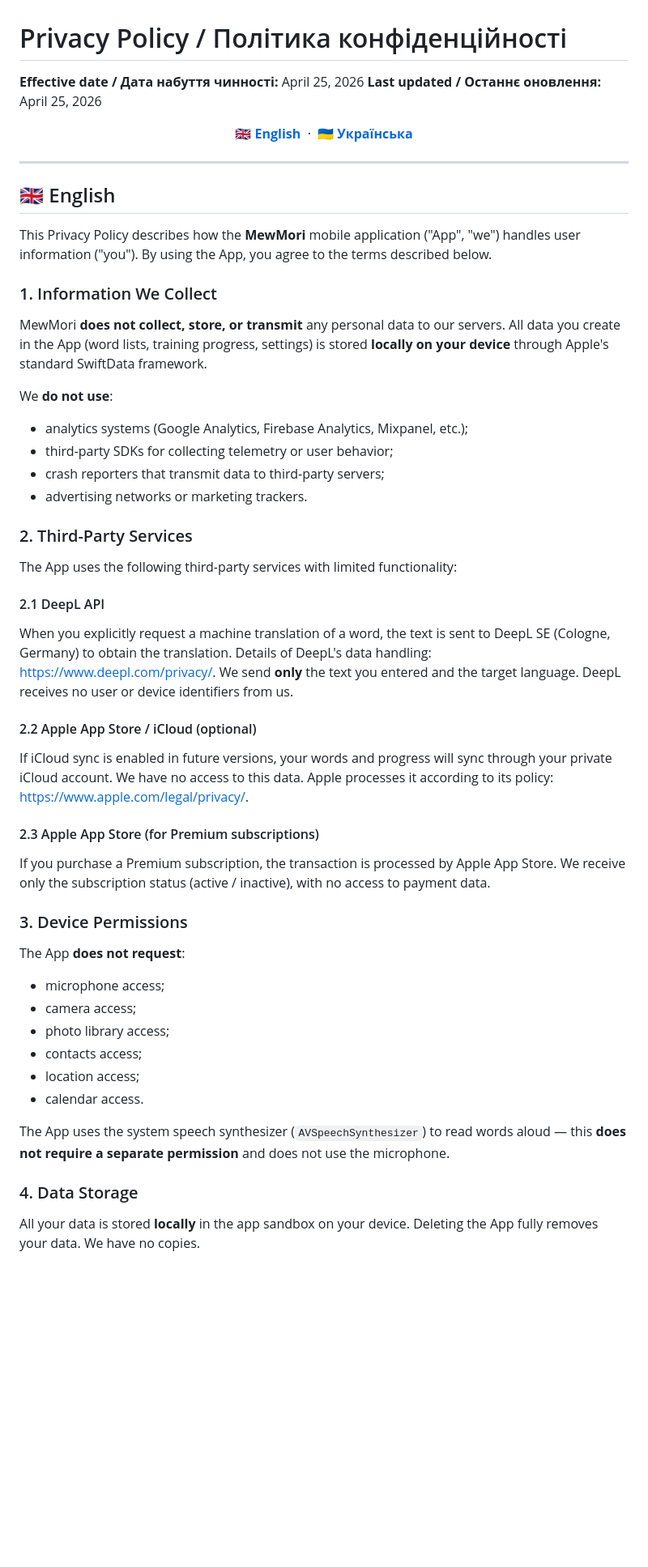
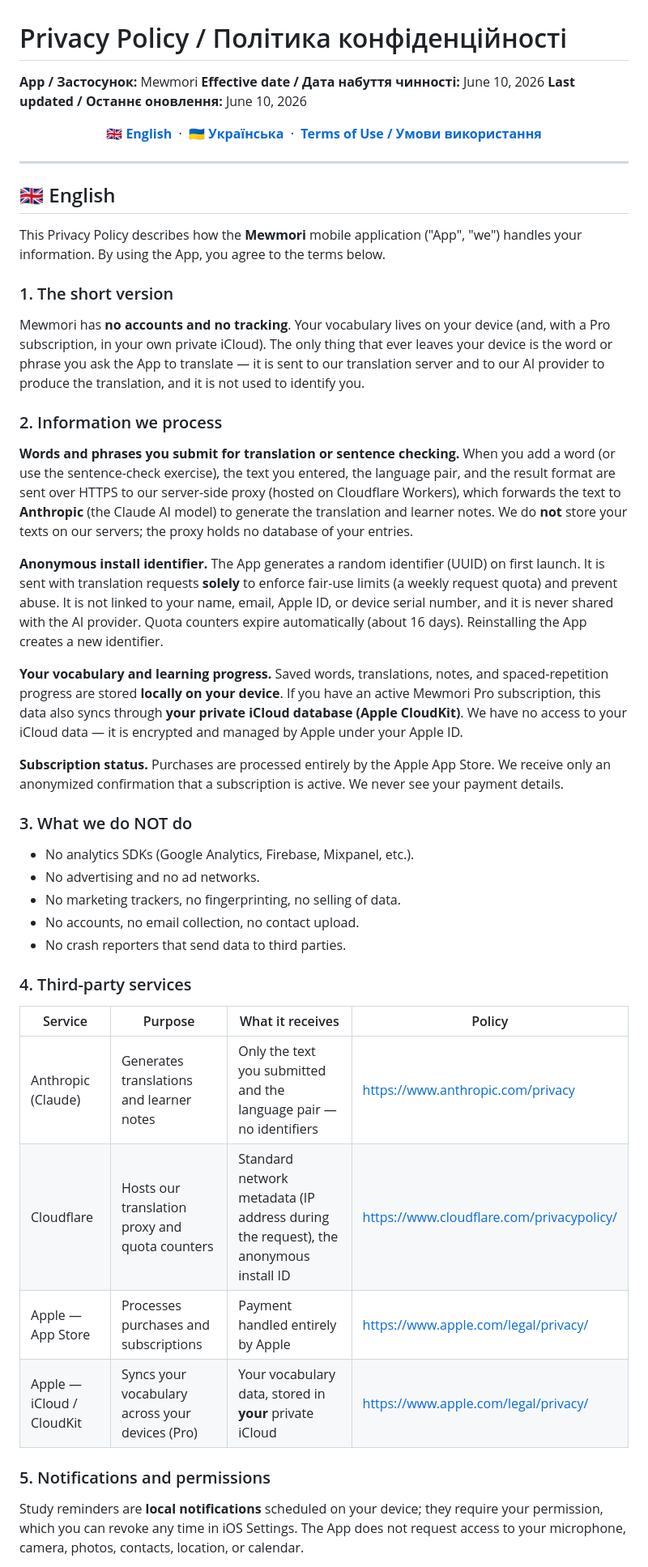
Before and after one commit to DanyaLaikun/privacy, a Markdown page: README.md, the part around one of its changes. Shown at 81% size. Rendered like a GitHub page; blank space fills up the shorter version.

```diff
--- a/README.md
+++ b/README.md
@@ -1,12 +1,15 @@
 # Privacy Policy / Політика конфіденційності
 
-**Effective date / Дата набуття чинності:** April 25, 2026
-**Last updated / Останнє оновлення:** April 25, 2026
+**App / Застосунок:** Mewmori
+**Effective date / Дата набуття чинності:** June 10, 2026
+**Last updated / Останнє оновлення:** June 10, 2026
 
 <p align="center">
   <a href="#english"><b>🇬🇧 English</b></a>
   &nbsp;·&nbsp;
   <a href="#ukrainian"><b>🇺🇦 Українська</b></a>
+  &nbsp;·&nbsp;
+  <a href="./terms/"><b>Terms of Use / Умови використання</b></a>
 </p>
 
 ---
@@ -15,45 +18,40 @@
 
 ## 🇬🇧 English
 
-This Privacy Policy describes how the **MewMori** mobile application ("App", "we") handles user information ("you"). By using the App, you agree to the terms described below.
+This Privacy Policy describes how the **Mewmori** mobile application ("App", "we") handles your information. By using the App, you agree to the terms below.
 
-### 1. Information We Collect
+### 1. The short version
 
-MewMori **does not collect, store, or transmit** any personal data to our servers. All data you create in the App (word lists, training progress, settings) is stored **locally on your device** through Apple's standard SwiftData framework.
+Mewmori has **no accounts and no tracking**. Your vocabulary lives on your device (and, with a Pro subscription, in your own private iCloud). The only thing that ever leaves your device is the word or phrase you ask the App to translate — it is sent to our translation server and to our AI provider to produce the translation, and it is not used to identify you.
 
-We **do not use**:
-- analytics systems (Google Analytics, Firebase Analytics, Mixpanel, etc.);
-- third-party SDKs for collecting telemetry or user behavior;
-- crash reporters that transmit data to third-party servers;
-- advertising networks or marketing trackers.
+### 2. Information we process
 
-### 2. Third-Party Services
+**Words and phrases you submit for translation or sentence checking.** When you add a word (or use the sentence-check exercise), the text you entered, the language pair, and the result format are sent over HTTPS to our server-side proxy (hosted on Cloudflare Workers), which forwards the text to **Anthropic** (the Claude AI model) to generate the translation and learner notes. We do **not** store your texts on our servers; the proxy holds no database of your entries.
 
-The App uses the following third-party services with limited functionality:
+**Anonymous install identifier.** The App generates a random identifier (UUID) on first launch. It is sent with translation requests **solely** to enforce fair-use limits (a weekly request quota) and prevent abuse. It is not linked to your name, email, Apple ID, or device serial number, and it is never shared with the AI provider. Quota counters expire automatically (about 16 days). Reinstalling the App creates a new identifier.
 
-#### 2.1 DeepL API
-When you explicitly request a machine translation of a word, the text is sent to DeepL SE (Cologne, Germany) to obtain the translation. Details of DeepL's data handling: <https://www.deepl.com/privacy/>.
-We send **only** the text you entered and the target language. DeepL receives no user or device identifiers from us.
+**Your vocabulary and learning progress.** Saved words, translations, notes, and spaced-repetition progress are stored **locally on your device**. If you have an active Mewmori Pro subscription, this data also syncs through **your private iCloud database (Apple CloudKit)**. We have no access to your iCloud data — it is encrypted and managed by Apple under your Apple ID.
 
-#### 2.2 Apple App Store / iCloud (optional)
-If iCloud sync is enabled in future versions, your words and progress will sync through your private iCloud account. We have no access to this data. Apple processes it according to its policy: <https://www.apple.com/legal/privacy/>.
+**Subscription status.** Purchases are processed entirely by the Apple App Store. We receive only an anonymized confirmation that a subscription is active. We never see your payment details.
 
-#### 2.3 Apple App Store (for Premium subscriptions)
-If you purchase a Premium subscription, the transaction is processed by Apple App Store. We receive only the subscription status (active / inactive), with no access to payment data.
+### 3. What we do NOT do
 
-### 3. Device Permissions
+- No analytics SDKs (Google Analytics, Firebase, Mixpanel, etc.).
+- No advertising and no ad networks.
+- No marketing trackers, no fingerprinting, no selling of data.
+- No accounts, no email collection, no contact upload.
+- No crash reporters that send data to third parties.
 
-The App **does not request**:
-- microphone access;
-- camera access;
-- photo library access;
-- contacts access;
-- location access;
-- calendar access.
+### 4. Third-party services
 
-The App uses the system speech synthesizer (`AVSpeechSynthesizer`) to read words aloud — this **does not require a separate permission** and does not use the microphone.
+| Service | Purpose | What it receives | Policy |
+|---|---|---|---|
+| Anthropic (Claude) | Generates translations and learner notes | Only the text you submitted and the language pair — no identifiers | <https://www.anthropic.com/privacy> |
+| Cloudflare | Hosts our translation proxy and quota counters | Standard network metadata (IP address during the request), the anonymous install ID | <https://www.cloudflare.com/privacypolicy/> |
+| Apple — App Store | Processes purchases and subscriptions | Payment handled entirely by Apple | <https://www.apple.com/legal/privacy/> |
+| Apple — iCloud / CloudKit | Syncs your vocabulary across your devices (Pro) | Your vocabulary data, stored in **your** private iCloud | <https://www.apple.com/legal/privacy/> |
 
-### 4. Data Storage
+### 5. Notifications and permissions
 
-All your data is stored **locally** in the app sandbox on your device. Deleting the App fully removes your data. We have no copies.
+Study reminders are **local notifications** scheduled on your device; they require your permission, which you can revoke any time in iOS Settings. The App does not request access to your microphone, camera, photos, contacts, location, or calendar.
 
```
Also changed, not shown: other parts of README.md (+34 -59 lines), terms.md (added, +109 -0 lines).
